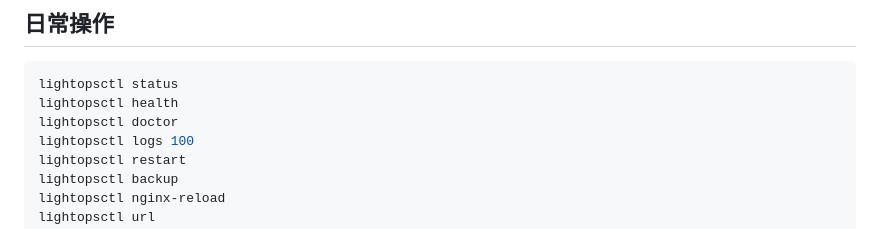
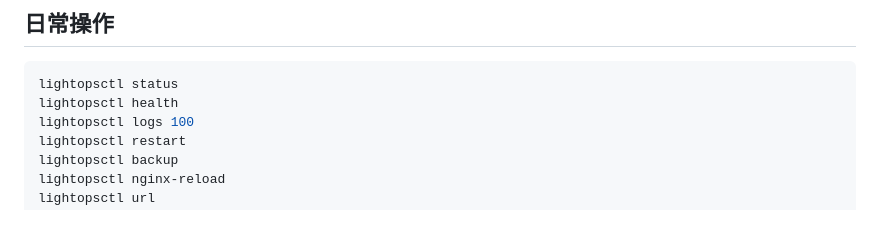
Before and after one commit to Swipa5fox/LightOps, a Markdown page: README.md, the part around the change. Drawn GitHub-style.

Commit message:
docs: README 日常操作移除已删除的 lightopsctl doctor（改用 lightops-verify）

```diff
--- a/README.md
+++ b/README.md
@@ -135,7 +135,6 @@ auto 服务检测候选：
 ~~~bash
 lightopsctl status
 lightopsctl health
-lightopsctl doctor
 lightopsctl logs 100
 lightopsctl restart
 lightopsctl backup
```
